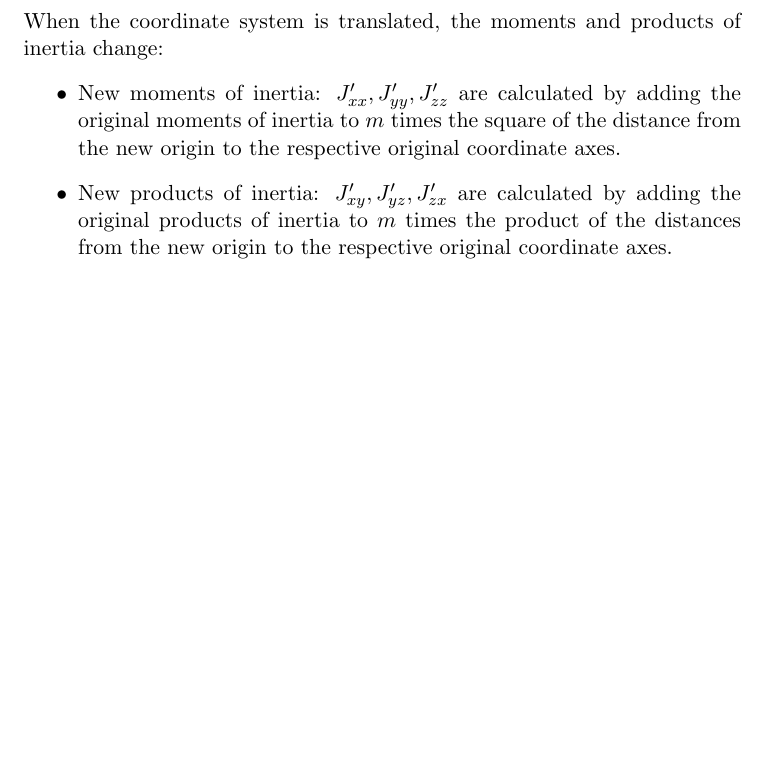
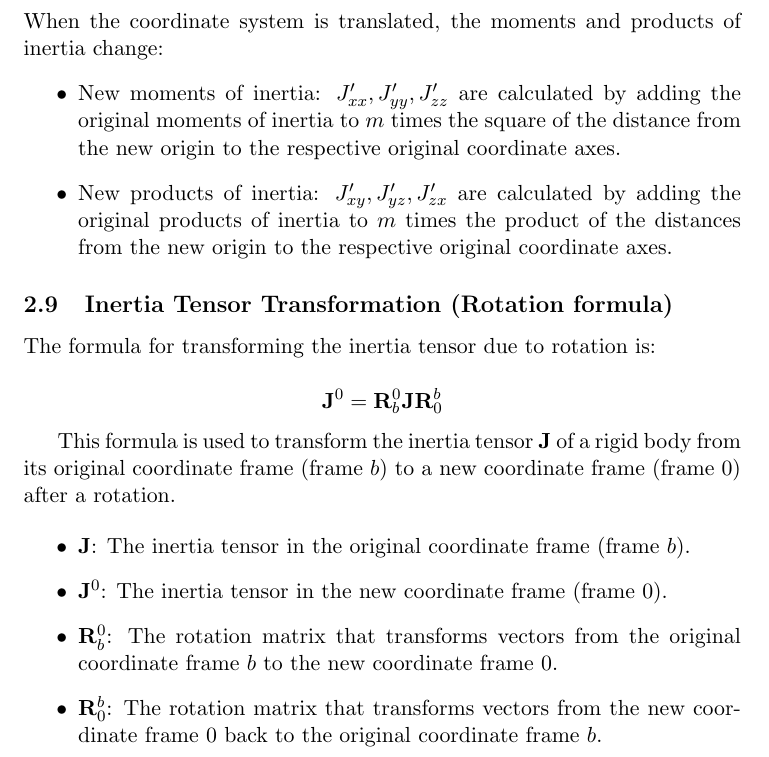
Before and after one commit to lommeman/ModSimFormelhefte, a LaTeX document (main.tex, which reads rigidbody.tex): part of page 12 of 12, cut so that both start at the same text, the shorter picture padded with empty space. Compiled offline with pdfLaTeX.

Commit message:
inertia tensor transform

```diff
--- a/rigidbody.tex
+++ b/rigidbody.tex
@@ -111,3 +111,18 @@ When the coordinate system is translated, the moments and products of inertia ch
     \item New moments of inertia: \( J_{xx}', J_{yy}', J_{zz}' \) are calculated by adding the original moments of inertia to \( m \) times the square of the distance from the new origin to the respective original coordinate axes.
     \item New products of inertia: \( J_{xy}', J_{yz}', J_{zx}' \) are calculated by adding the original products of inertia to \( m \) times the product of the distances from the new origin to the respective original coordinate axes.
 \end{itemize}
+
+\subsection{Inertia Tensor Transformation (Rotation formula)}
+
+The formula for transforming the inertia tensor due to rotation is:
+
+\[ \mathbf{J}^0 = \mathbf{R}^0_b \mathbf{J} \mathbf{R}^b_0 \]
+
+This formula is used to transform the inertia tensor \(\mathbf{J}\) of a rigid body from its original coordinate frame (frame \(b\)) to a new coordinate frame (frame \(0\)) after a rotation.
+
+\begin{itemize}
+    \item \(\mathbf{J}\): The inertia tensor in the original coordinate frame (frame \(b\)).
+    \item \(\mathbf{J}^0\): The inertia tensor in the new coordinate frame (frame \(0\)).
+    \item \(\mathbf{R}^0_b\): The rotation matrix that transforms vectors from the original coordinate frame \(b\) to the new coordinate frame \(0\).
+    \item \(\mathbf{R}^b_0\): The rotation matrix that transforms vectors from the new coordinate frame \(0\) back to the original coordinate frame \(b\).
+\end{itemize}
```
